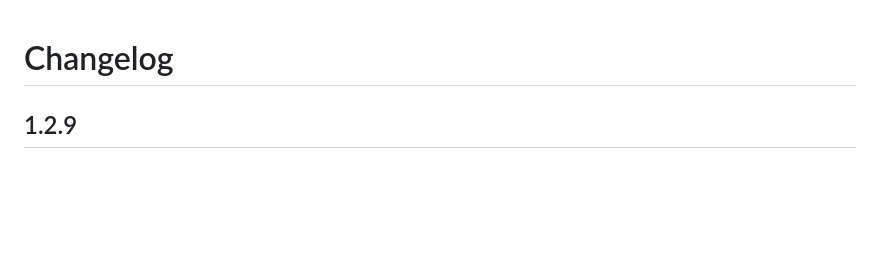
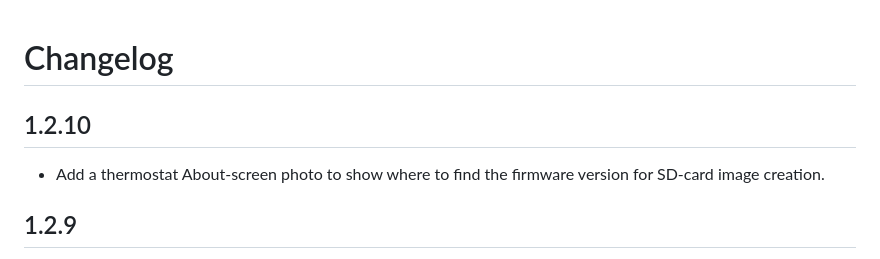
Before and after one commit to kevincw01/localstar-openport-addon, a Markdown page: CHANGELOG.md, the part around the change. Drawn GitHub-style; blank space fills up the shorter version.

```diff
--- a/CHANGELOG.md
+++ b/CHANGELOG.md
@@ -1,4 +1,8 @@
 # Changelog
+
+## 1.2.10
+
+- Add a thermostat About-screen photo to show where to find the firmware version for SD-card image creation.
 
 ## 1.2.9
 
```
Also changed, not shown: README.md (+4 -0 lines), web/thermostat-about-firmware.jpg (added), 3 other files.
